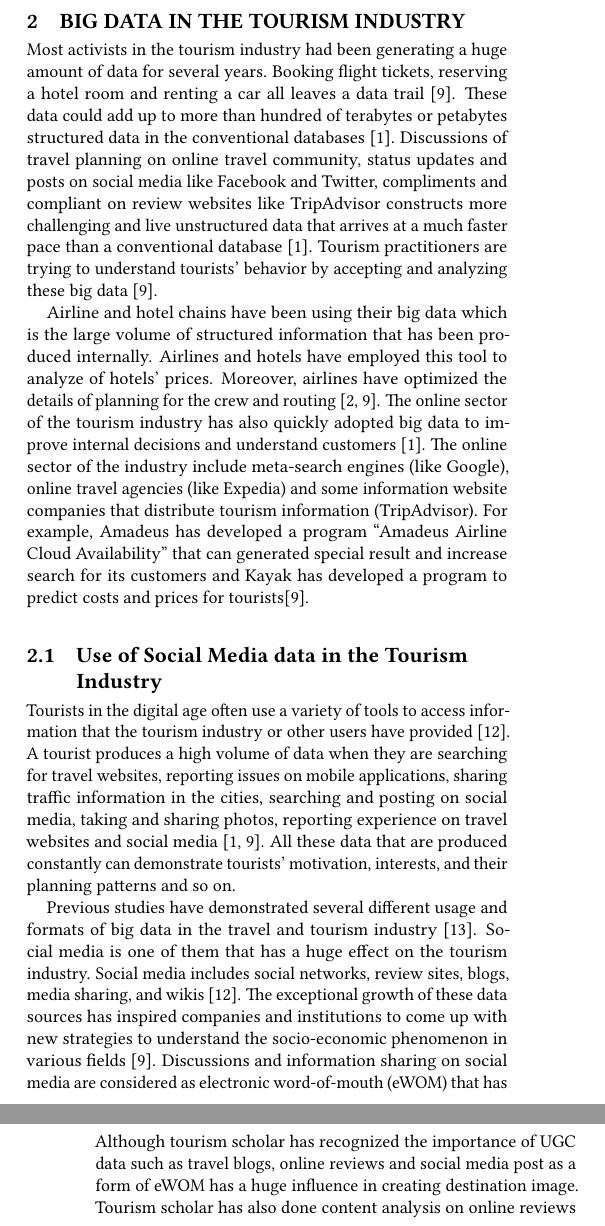
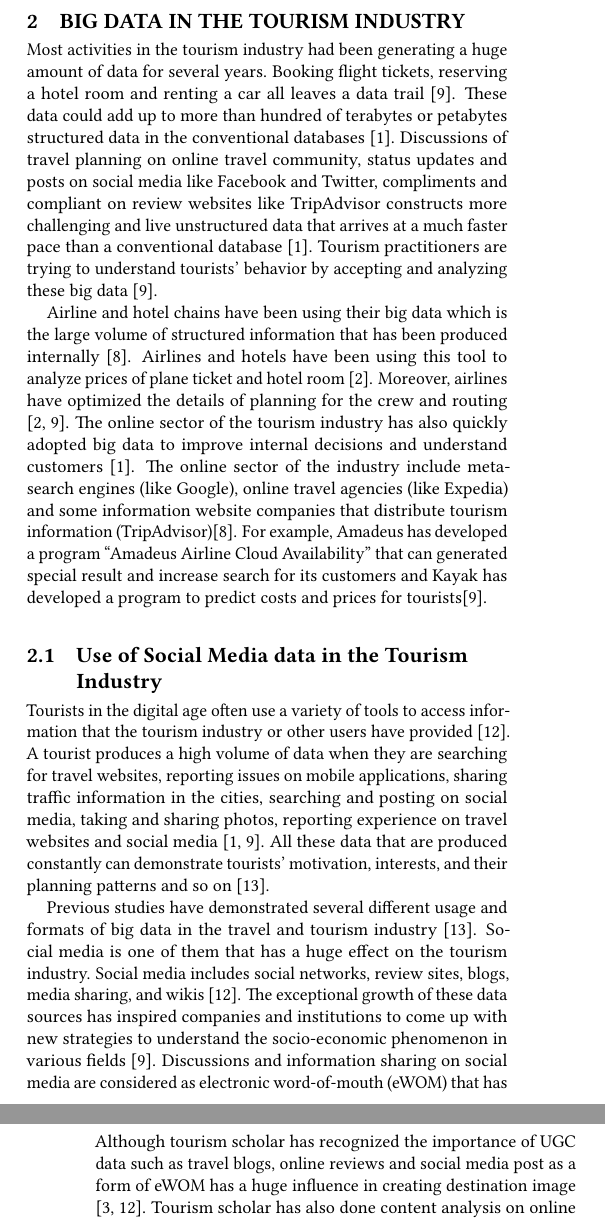
Before and after one commit to bigdata-i523/hid234, a LaTeX paper (paper1/report.tex): two parts of the columns of pages 1 and 2 of 3, joined at a grey line, cut so that both start at the same text. Compiled offline with pdfLaTeX.

Commit message:
Update report.tex

```diff
--- a/paper1/report.tex
+++ b/paper1/report.tex
@@ -71,27 +71,29 @@ explore the implication and influence of big data and big data analytics for fut
 research.
 
 \section{Big Data in the Tourism Industry}
-Most activists in the tourism industry had been generating a huge amount of data for
+Most activities in the tourism industry had been generating a huge amount of data for
 several years. Booking flight tickets, reserving a hotel room and renting a car all
 leaves a data trail \cite{Shafiee16}. These data could add up to more than hundred of
-terabytes or petabytes structured data in the conventional databases \cite{akerkar2012}. Discussions of travel planning on online travel community, status updates and posts on social media like Facebook and Twitter, compliments and compliant on review websites like TripAdvisor
+terabytes or petabytes structured data in the conventional databases \cite{akerkar2012}.
+Discussions of travel planning on online travel community, status updates and posts on
+social media like Facebook and Twitter, compliments and compliant on review websites like TripAdvisor
 constructs more challenging and live unstructured data that arrives at a much
 faster pace than a conventional database \cite{akerkar2012}. Tourism practitioners are
 trying to understand tourists' behavior by accepting and analyzing these big data
 \cite{Shafiee16}.
 
 Airline and hotel chains have been using their big data which is the large volume of
-structured information that has been produced internally. Airlines and hotels have
-employed this tool to analyze of hotels' prices. Moreover, airlines have optimized the
-details of planning for the crew and routing \cite{Shafiee16, GJT14}.
-The online sector of the tourism industry has also quickly adopted big data to improve
-internal decisions and understand customers \cite{akerkar2012}. The online sector of
-the industry include  meta-search engines (like Google), online travel agencies (like
-Expedia) and some information website companies that distribute tourism information
-(TripAdvisor). For example, Amadeus has developed a program ``Amadeus Airline Cloud
-Availability'' that can generated special result and increase search for its customers
-and Kayak has developed a program to predict costs and prices for
-tourists\cite{Shafiee16}.
+structured information that has been produced internally \cite{MIAH2017}. Airlines and
+hotels have been using this tool to analyze prices of plane ticket and hotel room
+\cite{GJT14}. Moreover, airlines have optimized the details of planning for the crew and
+routing \cite{Shafiee16, GJT14}. The online sector of the tourism industry has also
+quickly adopted big data to improve internal decisions and understand customers
+\cite{akerkar2012}. The online sector of the industry include  meta-search engines (like
+Google), online travel agencies (like Expedia) and some information website companies that
+distribute tourism information (TripAdvisor)\cite{MIAH2017}. For example, Amadeus has
+developed a program ``Amadeus Airline Cloud Availability'' that can generated special
+result and increase search for its customers and Kayak has developed a program to predict
+costs and prices for tourists\cite{Shafiee16}.
 
 
 \subsection{Use of Social Media data in the Tourism Industry}
@@ -102,7 +104,7 @@ issues on mobile applications, sharing traffic information in the cities, search
 posting on social media, taking and sharing photos, reporting experience on travel
 websites and social media \cite{akerkar2012, Shafiee16}. All these data that are
 produced constantly can demonstrate tourists' motivation, interests, and their
-planning patterns and so on.
+planning patterns and so on \cite{XIE2017101}.
 
 Previous studies have demonstrated several different usage and formats of big data in
 the travel and tourism industry \cite{XIE2017101}. Social media is one of them that
@@ -160,9 +163,9 @@ roaming service in their destination \cite{heerschap2014innovation}.
 \section{Big Data in Tourism Research}
 Although tourism scholar has recognized the importance of UGC data such as travel
 blogs, online reviews and social media post as a form of eWOM has a huge influence in
-creating destination image. Tourism scholar has also done content analysis on online
-reviews and travel blogs, but recognizing big data and using big data in tourism
-research is still limited \cite{Williams201787,chung2009}.
+creating destination image \cite{XIANG2015120,chung2009}. Tourism scholar has also done
+content analysis on online reviews and travel blogs, but recognizing big data and using
+big data in tourism research is still limited \cite{Williams201787,chung2009}.
 
 Most tourism research utilizing big data are still focusing on CGC or UGC, especially
 online reviews for a hotel. A recent study conducted by Guo, Barnes and Jia used data
```
Also changed, not shown: paper1/report.tex (3 more changed lines).
